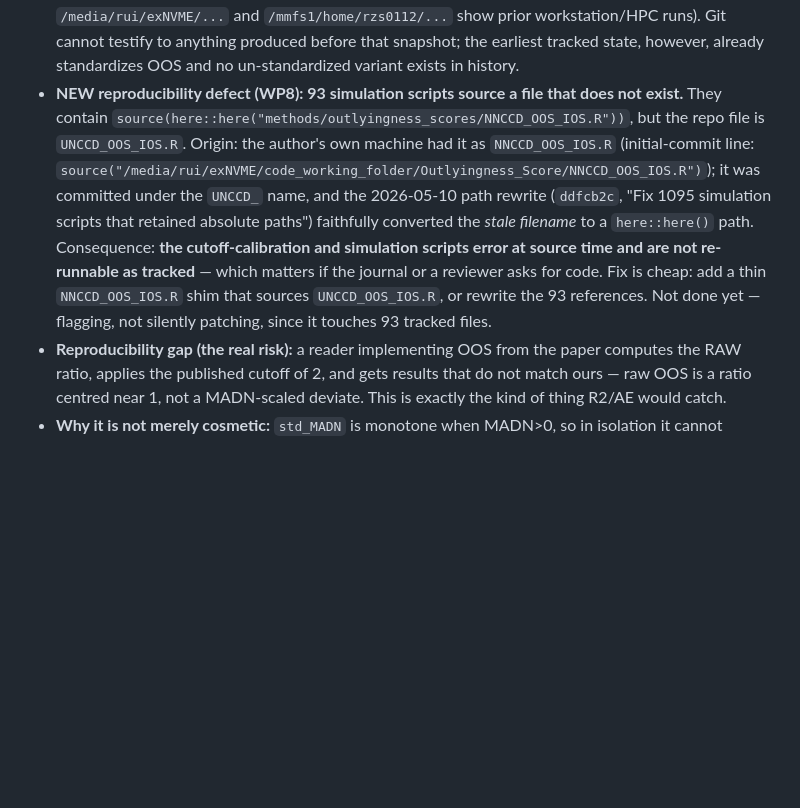
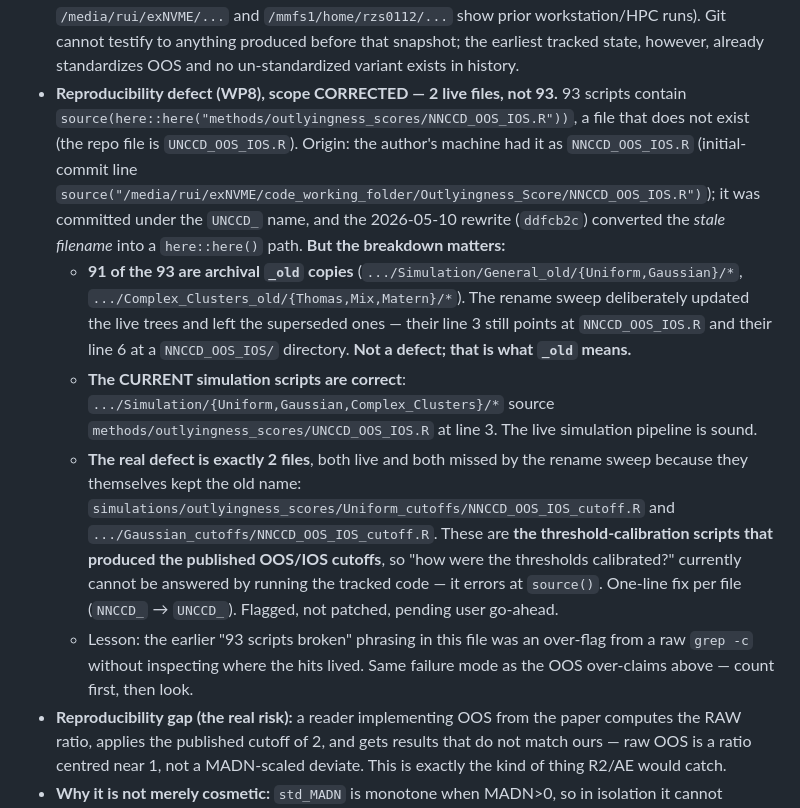
Before and after one commit to Rui-Shi/Cluster-Catch-Digraphs-for-Clustering-and-Outlier-Detection, a Markdown page: revision_experiments/FINDINGS.md, the part around the change. GitHub-like rendering; blank space fills up the shorter version.

Commit message:
Correct over-flagged scope: broken source path is 2 live files, not 93
91 of the 93 hits are archival _old copies whose stale refs are expected;
the current simulation trees correctly source UNCCD_OOS_IOS.R. The genuine
defect is the 2 threshold-calibration scripts (Uniform_cutoffs/,
Gaussian_cutoffs/), which kept the old NNCCD_ name and were missed by the
rename sweep -- so the scripts that produced the published cutoffs error at
source() and cannot be re-run as tracked. One-line fix each; not patched yet.

Co-Authored-By: Claude Opus 4.8 <noreply@anthropic.com>

```diff
--- a/revision_experiments/FINDINGS.md
+++ b/revision_experiments/FINDINGS.md
@@ -156,7 +156,11 @@ Contrast that makes it publishable: iForest's assumption ("anomalies occupy an e
 - **Manuscript:** standardization is introduced only for IOS (§2.2, Eq. `equ:Rstandardization` and the B3 fallback are written over `IOS(C)`; line 626: "all *IOS* values will be standardized by default"). The contribution bullets likewise say "a robust within-cluster standardization **of IOS**". Line 519 argues the opposite for OOS — "globally comparable across the entire dataset since it depends on the covering-ball digraph but not on the final cluster assignment" — i.e. the stated reason OOS needs no cross-cluster standardization.
 - **The cutoffs were calibrated through the code, so they are in MADN units.** `cutoff_OOS()` (simulations/outlyingness_scores/*_cutoffs/NNCCD_OOS_IOS_cutoff.R:9) scores with `NNCCD_OOS`, which standardizes. So the OOS thresholds reported in the paper (real data 2; simulation Tables 10–13) are thresholds on *standardized* OOS. Code + thresholds + published numbers are mutually consistent — **only the documentation is missing**. No published number is wrong because of this.
 - **Provenance verified from git history (2026-07-20, after the user challenged the claim — it had been an inference, now it is evidence).** Chain: the simulation/calibration scripts call `NNCCD_OOS()`; the only file defining that function is `UNCCD_OOS_IOS.R`; at the **initial commit 82b22db (2025-09-12)** it already reads `scores = OOS(datax,R,d)` immediately followed by `scores = std_MADN(scores)`, under the author's own comment *"Calculating the OSS of the entire data set and standardization"*; and `git diff 82b22db → HEAD` on that file touches **only the two `source()` path lines** (bodies byte-identical; every move recorded R100). `RKCCD_OOS_IOS.R:15-16` standardizes OOS the same way. So every OOS number produced from this repo, at any point in its history, came from *standardized* OOS. **Caveat:** git begins 2025-09-12 with a snapshot of already-working code (original absolute paths `/media/rui/exNVME/...` and `/mmfs1/home/rzs0112/...` show prior workstation/HPC runs). Git cannot testify to anything produced before that snapshot; the earliest tracked state, however, already standardizes OOS and no un-standardized variant exists in history.
-- **NEW reproducibility defect (WP8): 93 simulation scripts source a file that does not exist.** They contain `source(here::here("methods/outlyingness_scores/NNCCD_OOS_IOS.R"))`, but the repo file is `UNCCD_OOS_IOS.R`. Origin: the author's own machine had it as `NNCCD_OOS_IOS.R` (initial-commit line: `source("/media/rui/exNVME/code_working_folder/Outlyingness_Score/NNCCD_OOS_IOS.R")`); it was committed under the `UNCCD_` name, and the 2026-05-10 path rewrite (`ddfcb2c`, "Fix 1095 simulation scripts that retained absolute paths") faithfully converted the *stale filename* to a `here::here()` path. Consequence: **the cutoff-calibration and simulation scripts error at source time and are not re-runnable as tracked** — which matters if the journal or a reviewer asks for code. Fix is cheap: add a thin `NNCCD_OOS_IOS.R` shim that sources `UNCCD_OOS_IOS.R`, or rewrite the 93 references. Not done yet — flagging, not silently patching, since it touches 93 tracked files.
+- **Reproducibility defect (WP8), scope CORRECTED — 2 live files, not 93.** 93 scripts contain `source(here::here("methods/outlyingness_scores/NNCCD_OOS_IOS.R"))`, a file that does not exist (the repo file is `UNCCD_OOS_IOS.R`). Origin: the author's machine had it as `NNCCD_OOS_IOS.R` (initial-commit line `source("/media/rui/exNVME/code_working_folder/Outlyingness_Score/NNCCD_OOS_IOS.R")`); it was committed under the `UNCCD_` name, and the 2026-05-10 rewrite (`ddfcb2c`) converted the *stale filename* into a `here::here()` path. **But the breakdown matters:**
+  - **91 of the 93 are archival `_old` copies** (`.../Simulation/General_old/{Uniform,Gaussian}/*`, `.../Complex_Clusters_old/{Thomas,Mix,Matern}/*`). The rename sweep deliberately updated the live trees and left the superseded ones — their line 3 still points at `NNCCD_OOS_IOS.R` and their line 6 at a `NNCCD_OOS_IOS/` directory. **Not a defect; that is what `_old` means.**
+  - **The CURRENT simulation scripts are correct**: `.../Simulation/{Uniform,Gaussian,Complex_Clusters}/*` source `methods/outlyingness_scores/UNCCD_OOS_IOS.R` at line 3. The live simulation pipeline is sound.
+  - **The real defect is exactly 2 files**, both live and both missed by the rename sweep because they themselves kept the old name: `simulations/outlyingness_scores/Uniform_cutoffs/NNCCD_OOS_IOS_cutoff.R` and `.../Gaussian_cutoffs/NNCCD_OOS_IOS_cutoff.R`. These are **the threshold-calibration scripts that produced the published OOS/IOS cutoffs**, so "how were the thresholds calibrated?" currently cannot be answered by running the tracked code — it errors at `source()`. One-line fix per file (`NNCCD_` → `UNCCD_`). Flagged, not patched, pending user go-ahead.
+  - Lesson: the earlier "93 scripts broken" phrasing in this file was an over-flag from a raw `grep -c` without inspecting where the hits lived. Same failure mode as the OOS over-claims above — count first, then look.
 - **Reproducibility gap (the real risk):** a reader implementing OOS from the paper computes the RAW ratio, applies the published cutoff of 2, and gets results that do not match ours — raw OOS is a ratio centred near 1, not a MADN-scaled deviate. This is exactly the kind of thing R2/AE would catch.
 - **Why it is not merely cosmetic:** `std_MADN` is monotone when MADN>0, so in isolation it cannot reorder points (AUC-neutral). But it feeds the tie-break loop, whose tie-detection branches on `x == 0` versus a *relative* tolerance `|s-x|/x < 1e-4`; after standardization the big tied block sits exactly at 0 (the median maps there), whereas on raw scores it sits at a positive value and takes the other branch. Standardization and tie-breaking are therefore coupled, and removing the former would change the latter's behaviour.
 - **Recommended fix (minimal, for Ceyhan):** generalise Def 7 / Eq. `equ:Rstandardization` to both scores, state that OOS is standardized globally (over the whole dataset) and IOS per cluster, and soften line 519 to "globally comparable *in principle* — being cluster-assignment-independent — with the standardization applied to put scores on a calibrated threshold scale." Do NOT instead strip standardization from the code: every OOS threshold in the paper would need recalibration (both simulation tables + all real-data rows).
```
